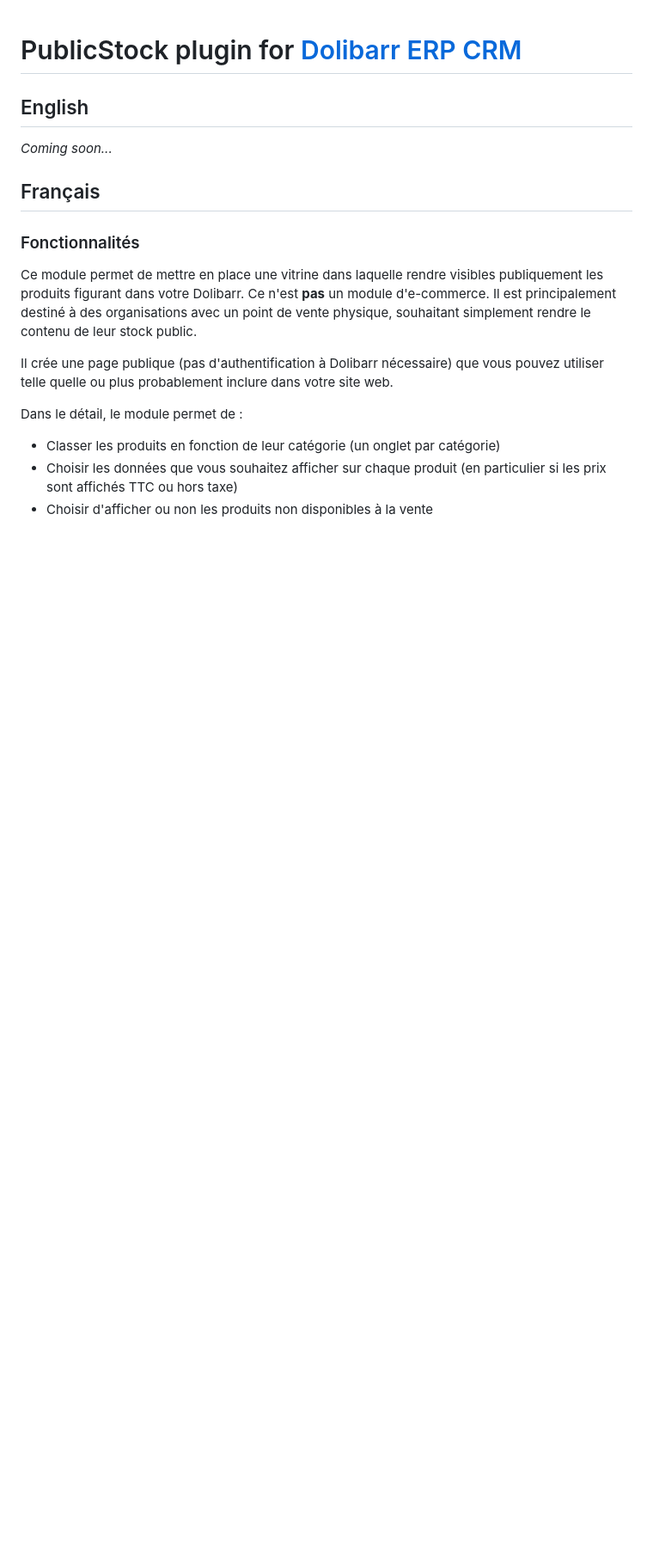
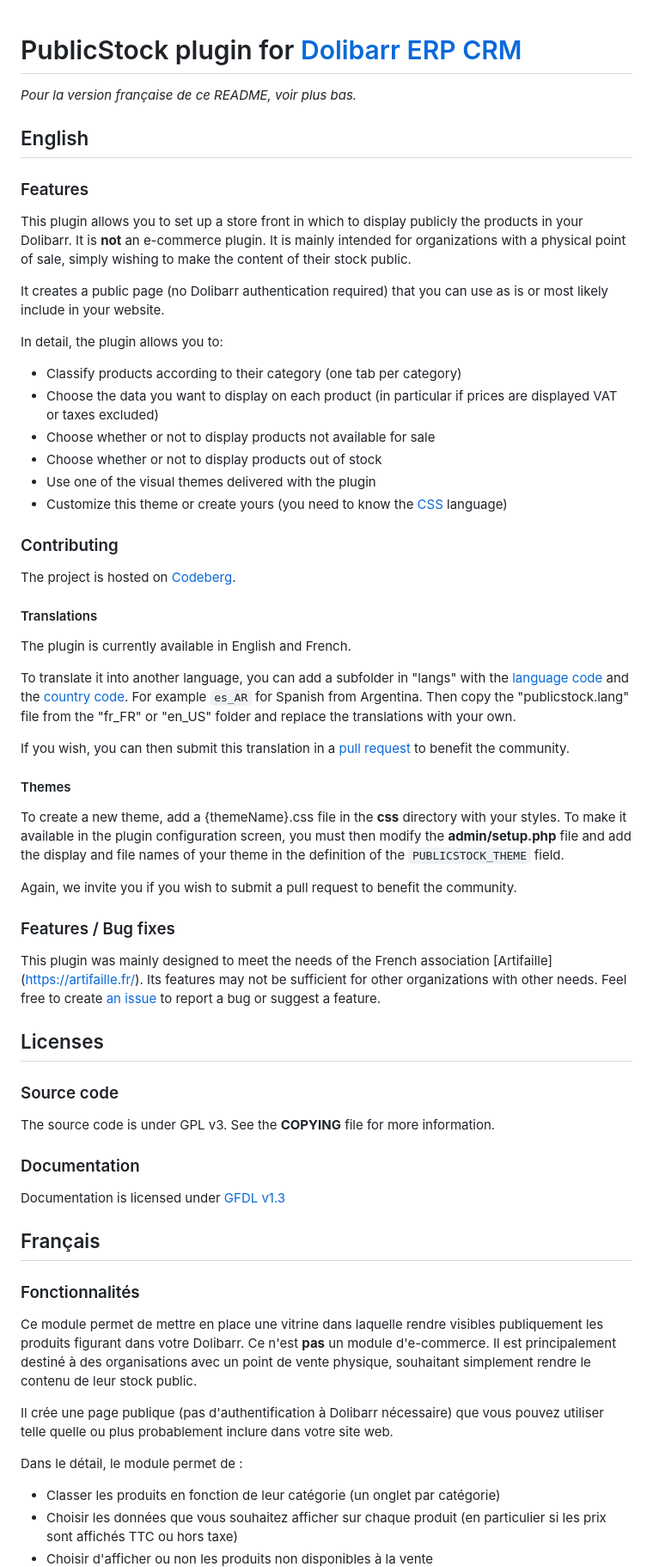
Before and after one commit to JefNewTech/dolibarr_public_stock_perso, a Markdown page: README.md, the part around one of its changes. Shown at 86% size. Drawn GitHub-style; blank space fills up the shorter version.

Commit message:
Update README.md
Add English translation

```diff
--- a/README.md
+++ b/README.md
@@ -1,8 +1,54 @@
 # PublicStock plugin for [Dolibarr ERP CRM](https://www.dolibarr.org)
+
+*Pour la version française de ce README, voir plus bas.*
 
 ## English
 
-*Coming soon...*
+### Features
+
+This plugin allows you to set up a store front in which to display publicly the products in your Dolibarr. It is **not** an e-commerce plugin. It is mainly intended for organizations with a physical point of sale, simply wishing to make the content of their stock public.
+
+It creates a public page (no Dolibarr authentication required) that you can use as is or most likely include in your website.
+
+In detail, the plugin allows you to:
+- Classify products according to their category (one tab per category)
+- Choose the data you want to display on each product (in particular if prices are displayed VAT or taxes excluded)
+- Choose whether or not to display products not available for sale
+- Choose whether or not to display products out of stock
+- Use one of the visual themes delivered with the plugin
+- Customize this theme or create yours (you need to know the [CSS](https://developer.mozilla.org/en/docs/Web/CSS) language)
+
+### Contributing
+
+The project is hosted on [Codeberg](https://codeberg.org/halibut/dolibarr_public_stock).
+
+#### Translations
+
+The plugin is currently available in English and French.
+
+To translate it into another language, you can add a subfolder in "langs" with the [language code](https://en.wikipedia.org/wiki/List_of_ISO_639_language_codes) and the [country code](https://en.wikipedia.org/wiki/ISO_3166-1_alpha-2#Officially_assigned_code_elements). For example `es_AR` for Spanish from Argentina. Then copy the "publicstock.lang" file from the "fr_FR" or "en_US" folder and replace the translations with your own.
+
+If you wish, you can then submit this translation in a [pull request](https://docs.codeberg.org/collaborating/pull-requests-and-git-flow/]) to benefit the community.
+
+#### Themes
+
+To create a new theme, add a {themeName}.css file in the **css** directory with your styles. To make it available in the plugin configuration screen, you must then modify the **admin/setup.php** file and add the display and file names of your theme in the definition of the `PUBLICSTOCK_THEME` field.
+
+Again, we invite you if you wish to submit a pull request to benefit the community.
+
+### Features / Bug fixes
+
+This plugin was mainly designed to meet the needs of the French association [Artifaille] (https://artifaille.fr/). Its features may not be sufficient for other organizations with other needs. Feel free to create [an issue](https://docs.codeberg.org/getting-started/issue-tracking-basics/) to report a bug or suggest a feature.
+
+## Licenses
+
+### Source code
+
+The source code is under GPL v3. See the **COPYING** file for more information.
+
+### Documentation
+
+Documentation is licensed under [GFDL v1.3](https://www.gnu.org/licenses/fdl-1.3.en.html)
 
 ## Français
 
```
Also changed, not shown: other parts of README.md (+3 -7 lines).
